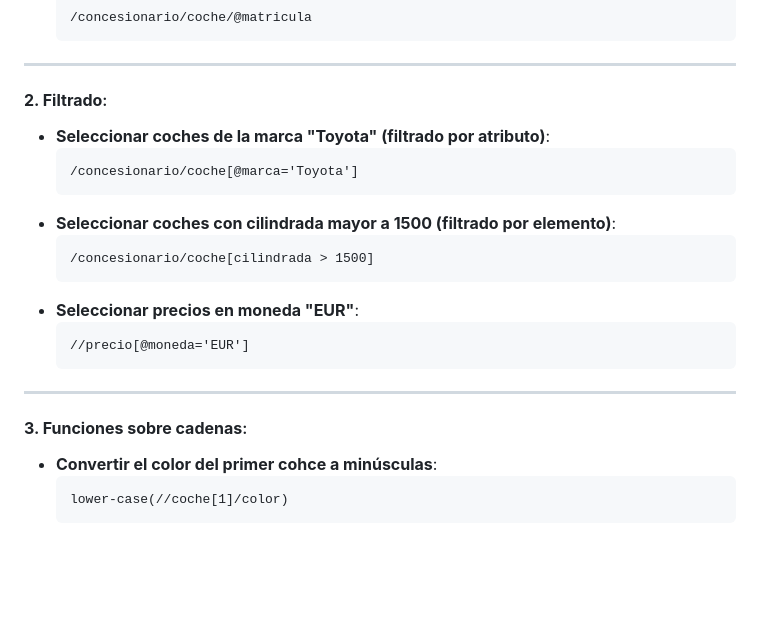
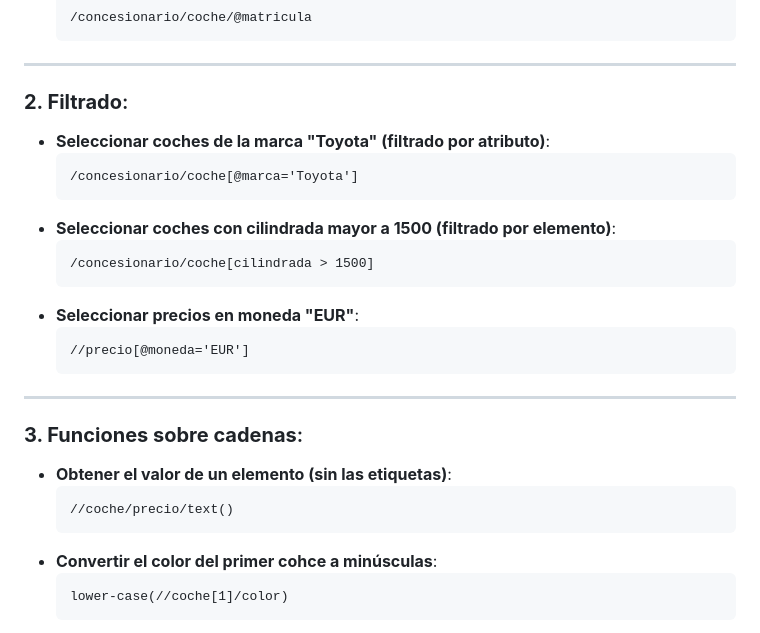
Before and after one commit to miGUITel/LM, a Markdown page: 05/LM05xpathEjemploClase.md, the part around the change printed below. Drawn GitHub-style; blank space fills up the shorter version.

Commit message:
Añado función sobre cadenas /text()

````diff
--- a/05/LM05xpathEjemploClase.md
+++ b/05/LM05xpathEjemploClase.md
@@ -56,7 +56,7 @@
   ```
 ---
 
-#### **2. Filtrado**:
+### **2. Filtrado**:
 - **Seleccionar coches de la marca "Toyota" (filtrado por atributo)**:
   ```xpath
   /concesionario/coche[@marca='Toyota']
@@ -72,7 +72,11 @@
 
 ---
 
-#### **3. Funciones sobre cadenas**:
+### **3. Funciones sobre cadenas**:
+- **Obtener el valor de un elemento (sin las etiquetas)**:
+  ```xpath
+  //coche/precio/text()
+  ```
 - **Convertir el color del primer cohce a minúsculas**:
   ```xpath
   lower-case(//coche[1]/color)
````
Also changed, not shown: other parts of 05/LM05xpathEjemploClase.md (+7 -7 lines).
